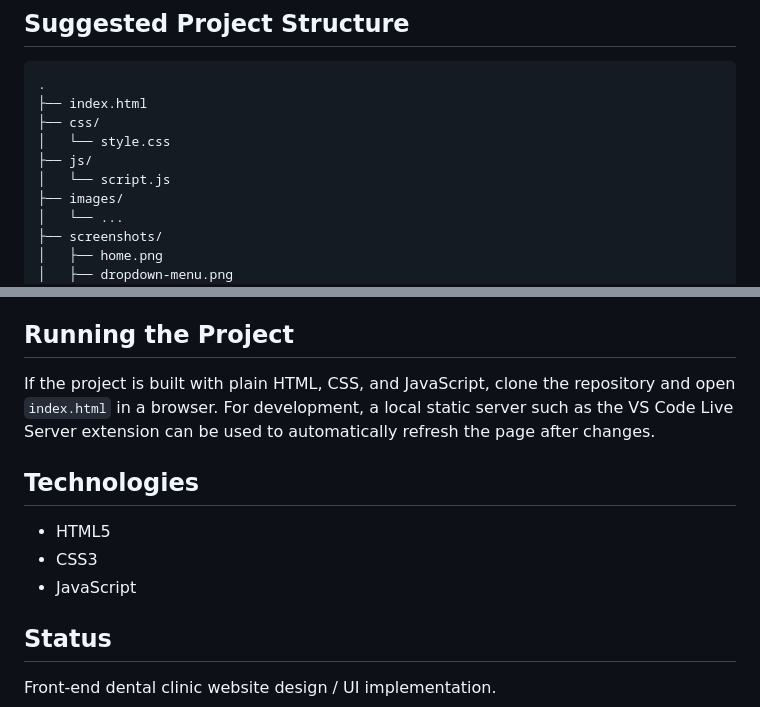
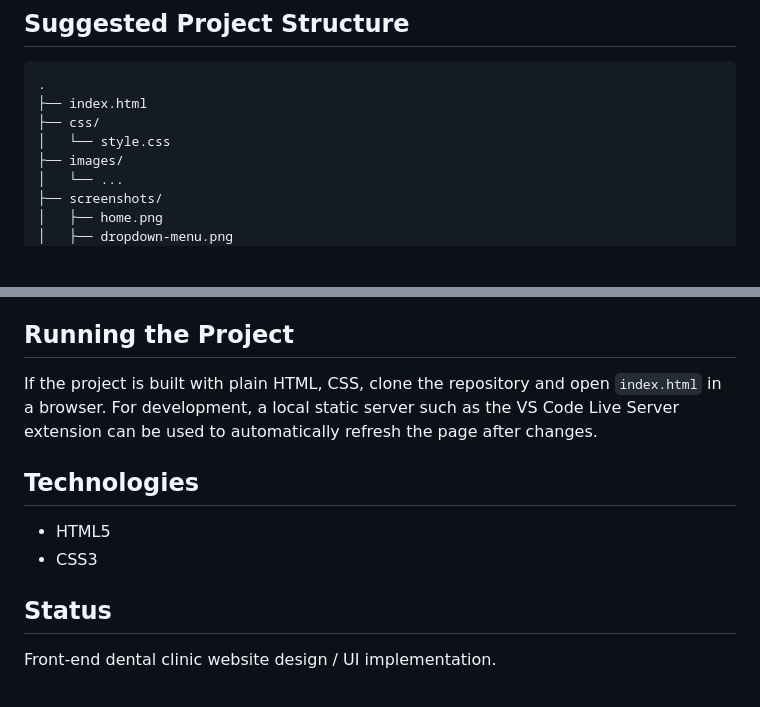
Before and after one commit to armanfdk/First-Project, a Markdown page: README.md, 2 parts joined by grey strips. Drawn GitHub-style; blank space fills up the shorter version.

```diff
--- a/README.md
+++ b/README.md
@@ -86,8 +86,6 @@ The project demonstrates several common front-end patterns: CSS hover states for
 ├── index.html
 ├── css/
 │   └── style.css
-├── js/
-│   └── script.js
 ├── images/
 │   └── ...
 ├── screenshots/
@@ -107,14 +105,12 @@ The project demonstrates several common front-end patterns: CSS hover states for
 
 ## Running the Project
 
-If the project is built with plain HTML, CSS, and JavaScript, clone the repository and open `index.html` in a browser. For development, a local static server such as the VS Code Live Server extension can be used to automatically refresh the page after changes.
+If the project is built with plain HTML, CSS, clone the repository and open `index.html` in a browser. For development, a local static server such as the VS Code Live Server extension can be used to automatically refresh the page after changes.
 
 ## Technologies
 
 - HTML5
 - CSS3
-- JavaScript
-
 ## Status
 
 Front-end dental clinic website design / UI implementation.
```
